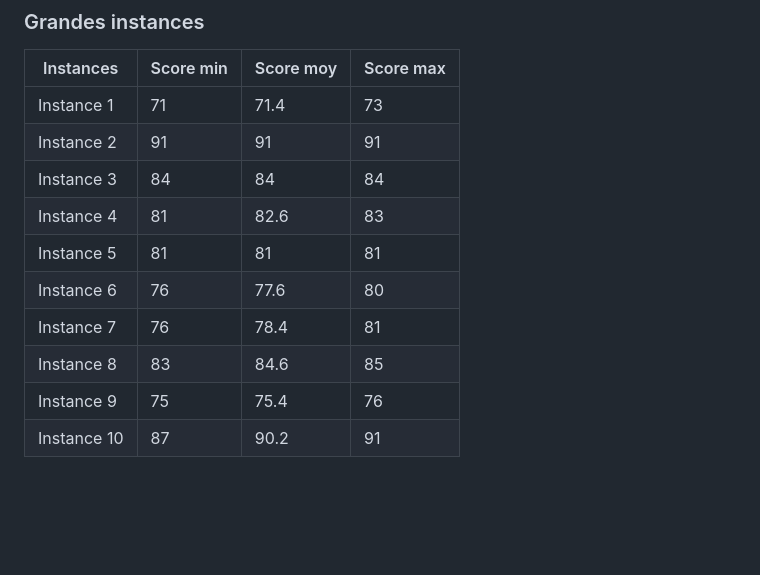
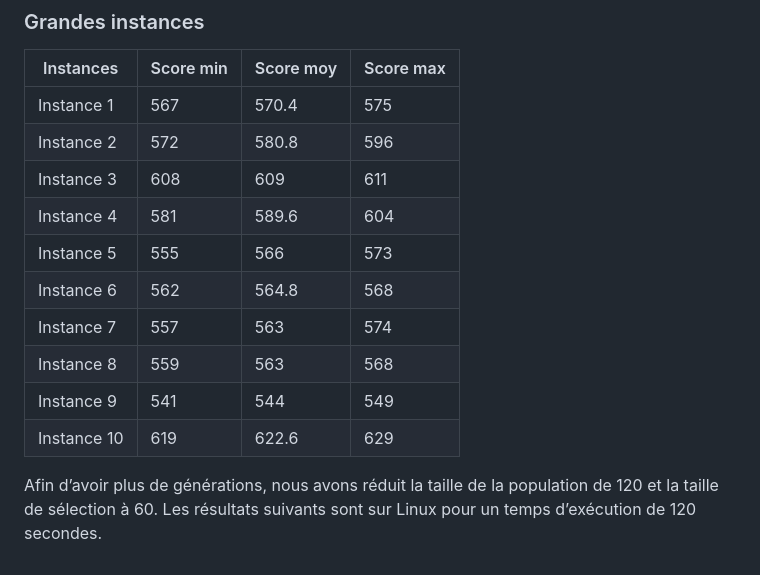
Before and after one commit to domoesiea/metaheuristics-for-np-hard-problems, a Markdown page: README.md, the part around the change. GitHub-like rendering; blank space fills up the shorter version.

```diff
--- a/README.md
+++ b/README.md
@@ -116,13 +116,16 @@ Pour les grandes instances, une seule génération a été réalisé à cause du
 ### Grandes instances
 | Instances | Score min  | Score moy | Score max |
 |----------|--------------|--------|--------|
-| Instance 1 | 71  | 71.4  | 73 |
-| Instance 2 | 91 | 91 | 91 |
-| Instance 3 | 84  | 84  | 84 |
-| Instance 4 | 81  | 82.6 | 83 |
-| Instance 5 | 81  | 81 | 81 |
-| Instance 6 | 76 | 77.6  | 80 |
-| Instance 7 | 76| 78.4  | 81 |
-| Instance 8 | 83 | 84.6 | 85 |
-| Instance 9 | 75 | 75.4  | 76 |
-| Instance 10 | 87 | 90.2  | 91 |
+| Instance 1 | 567  | 570.4   | 575  |
+| Instance 2 | 572  | 580.8 | 596 |
+| Instance 3 | 608  | 609  | 611 |
+| Instance 4 | 581  | 589.6 | 604  |
+| Instance 5 | 555  | 566 | 573 |
+| Instance 6 | 562  | 564.8  | 568  |
+| Instance 7 | 557 | 563   | 574 |
+| Instance 8 | 559 | 563 | 568 |
+| Instance 9 | 541  | 544  | 549  |
+| Instance 10 | 619  | 622.6   | 629 |
+
+Afin d’avoir plus de générations, nous avons réduit la taille de la population de 120 et la taille de sélection
+à 60. Les résultats suivants sont sur Linux pour un temps d’exécution de 120 secondes.
```
